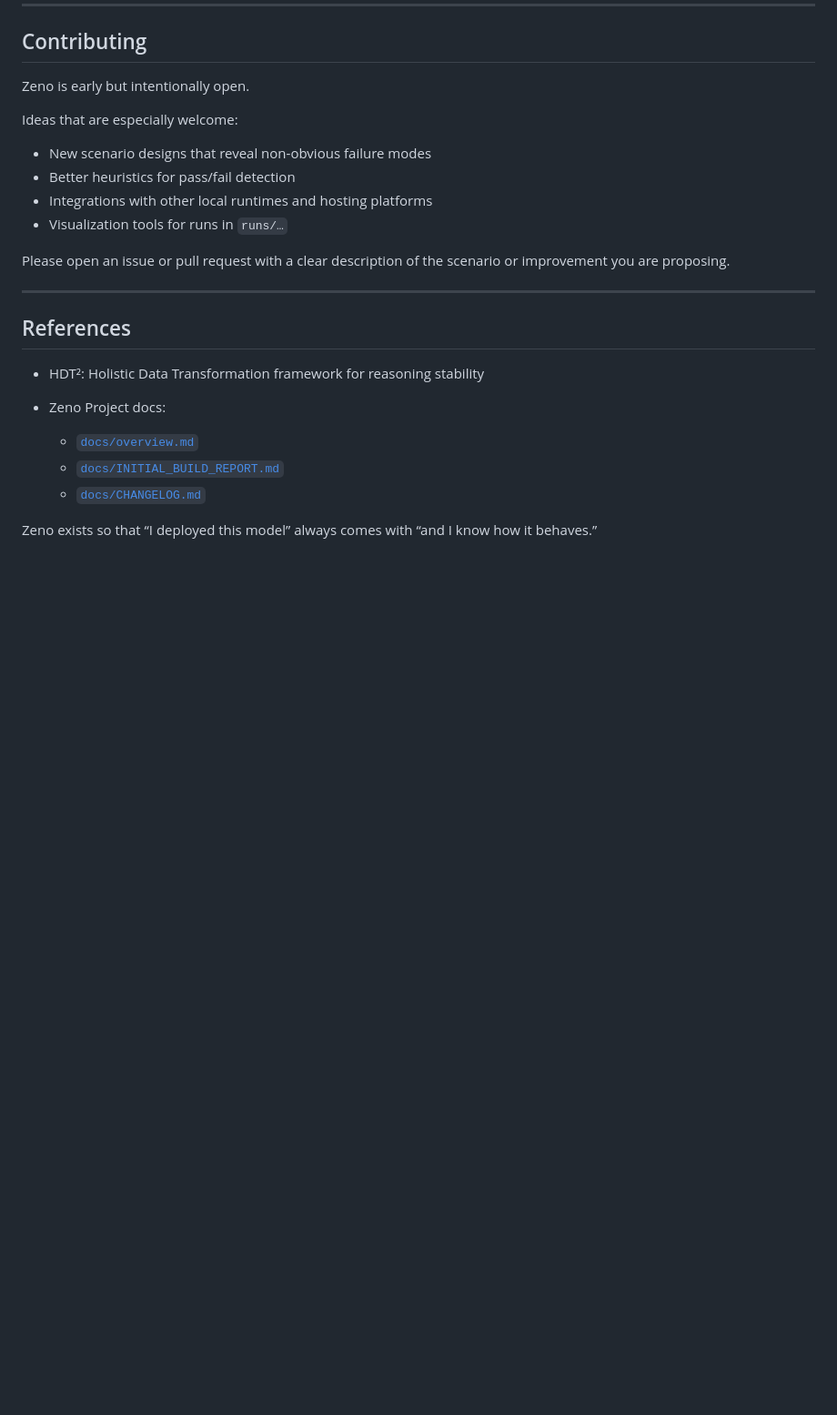
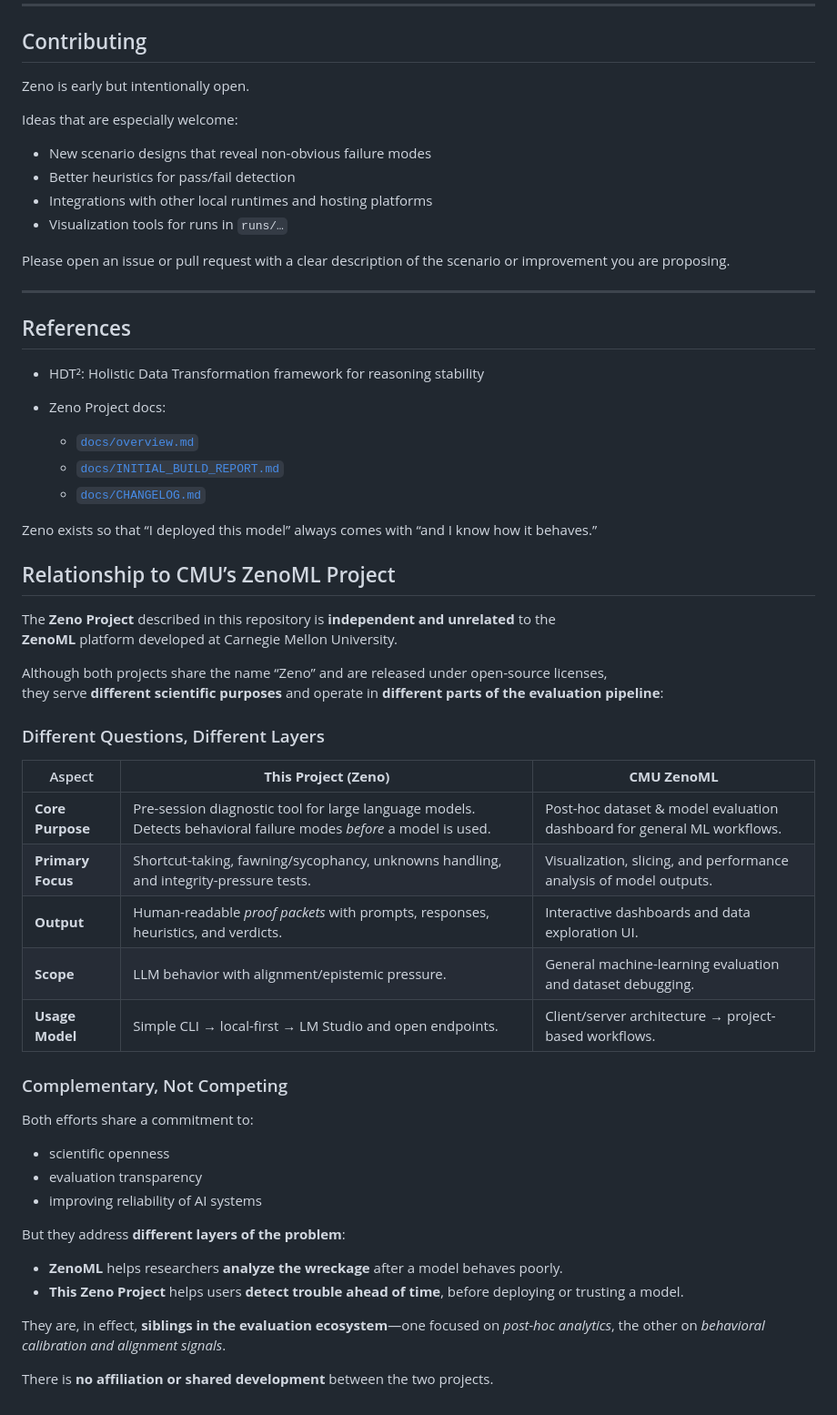
Before and after one commit to btisler-DS/zeno-project, a Markdown page: README.md, the part around the change. Shown at 91% size. GitHub-like rendering; blank space fills up the shorter version.

Commit message:
Clarify relationship with CMU's ZenoML Project
Added a section clarifying the relationship between the Zeno Project and CMU's ZenoML Project, outlining their differences and complementary roles in AI evaluation.

```diff
--- a/README.md
+++ b/README.md
@@ -297,3 +297,38 @@ or improvement you are proposing.
   * [`docs/CHANGELOG.md`](docs/CHANGELOG.md)
 
 Zeno exists so that “I deployed this model” always comes with “and I know how it behaves.”
+
+## Relationship to CMU’s ZenoML Project
+
+The **Zeno Project** described in this repository is **independent and unrelated** to the
+**ZenoML** platform developed at Carnegie Mellon University.
+
+Although both projects share the name “Zeno” and are released under open-source licenses,
+they serve **different scientific purposes** and operate in **different parts of the evaluation pipeline**:
+
+### Different Questions, Different Layers
+
+| Aspect | **This Project (Zeno)** | **CMU ZenoML** |
+|-------|--------------------------|----------------|
+| **Core Purpose** | Pre-session diagnostic tool for large language models. Detects behavioral failure modes *before* a model is used. | Post-hoc dataset & model evaluation dashboard for general ML workflows. |
+| **Primary Focus** | Shortcut-taking, fawning/sycophancy, unknowns handling, and integrity-pressure tests. | Visualization, slicing, and performance analysis of model outputs. |
+| **Output** | Human-readable *proof packets* with prompts, responses, heuristics, and verdicts. | Interactive dashboards and data exploration UI. |
+| **Scope** | LLM behavior with alignment/epistemic pressure. | General machine-learning evaluation and dataset debugging. |
+| **Usage Model** | Simple CLI → local-first → LM Studio and open endpoints. | Client/server architecture → project-based workflows. |
+
+### Complementary, Not Competing
+
+Both efforts share a commitment to:
+
+- scientific openness
+- evaluation transparency
+- improving reliability of AI systems
+
+But they address **different layers of the problem**:
+
+- **ZenoML** helps researchers **analyze the wreckage** after a model behaves poorly.
+- **This Zeno Project** helps users **detect trouble ahead of time**, before deploying or trusting a model.
+
+They are, in effect, **siblings in the evaluation ecosystem**—one focused on *post-hoc analytics*, the other on *behavioral calibration and alignment signals*.
+
+There is **no affiliation or shared development** between the two projects.
```
